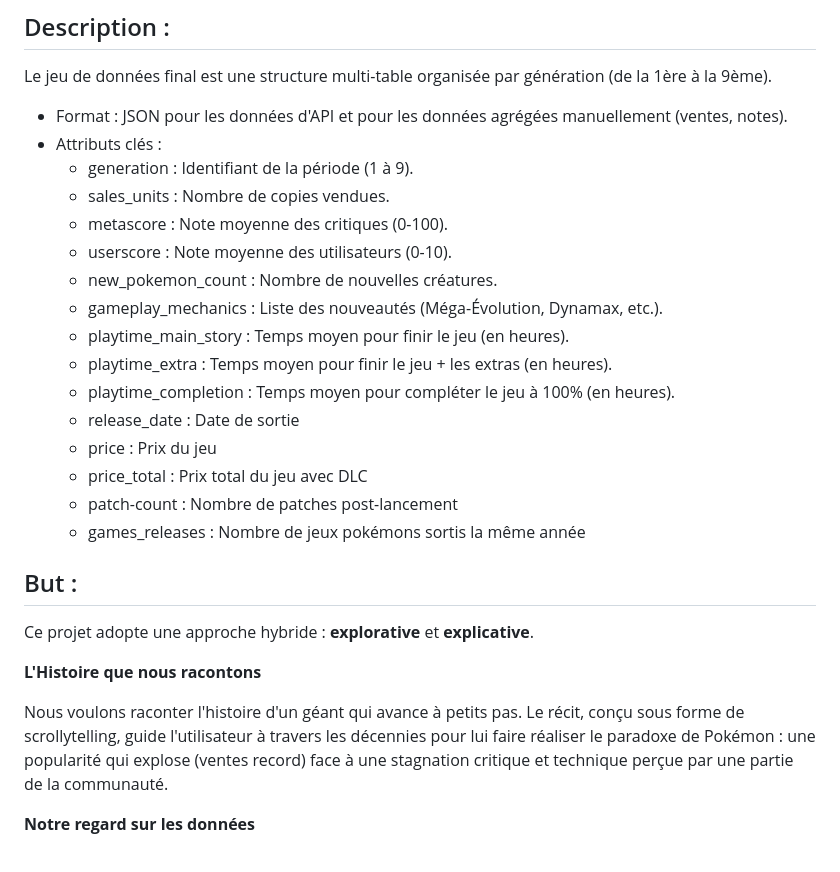
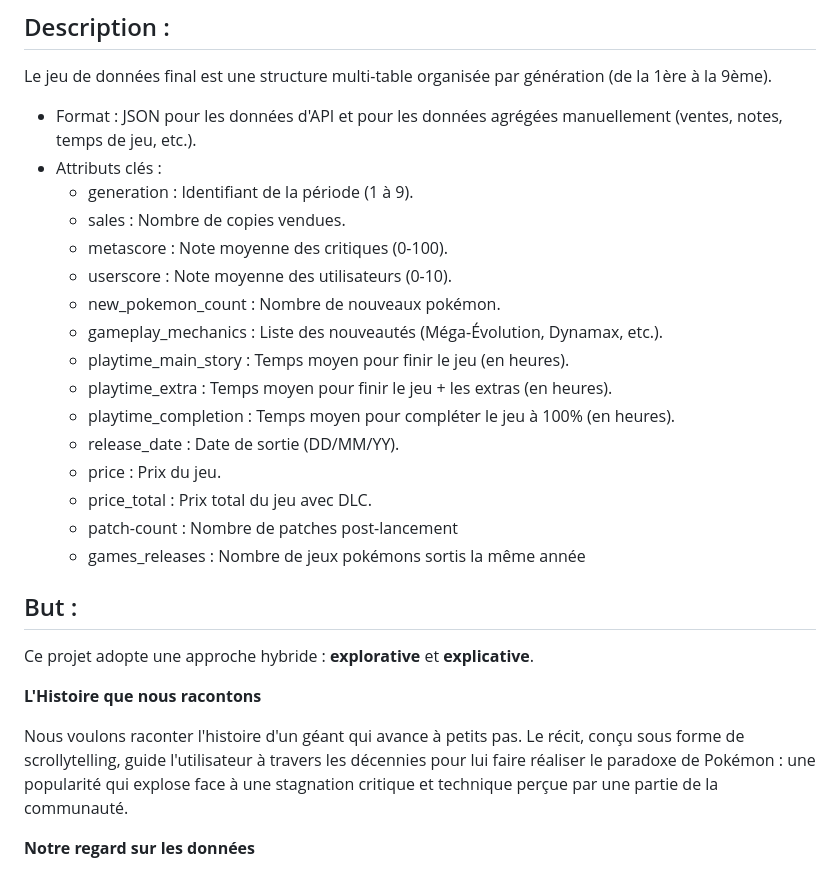
Before and after one commit to Keedjud/visualdon-projet, a Markdown page: README.md, the part around the change. GitHub-like rendering.

Commit message:
Enhance README with more details on data attributes
Updated README to include additional attributes and clarify descriptions.

```diff
--- a/README.md
+++ b/README.md
@@ -26,20 +26,20 @@ Ces données sont collectées depuis 1996 par des passionnés pour documenter la
 ## Description :
 Le jeu de données final est une structure multi-table organisée par génération (de la 1ère à la 9ème).
 
-* Format : JSON pour les données d'API et pour les données agrégées manuellement (ventes, notes).
+* Format : JSON pour les données d'API et pour les données agrégées manuellement (ventes, notes, temps de jeu, etc.).
 * Attributs clés :
     * generation : Identifiant de la période (1 à 9).
-    * sales\_units : Nombre de copies vendues.
+    * sales : Nombre de copies vendues.
     * metascore : Note moyenne des critiques (0-100).
     * userscore : Note moyenne des utilisateurs (0-10).
-    * new\_pokemon\_count : Nombre de nouvelles créatures.
+    * new\_pokemon\_count : Nombre de nouveaux pokémon.
     * gameplay\_mechanics : Liste des nouveautés (Méga-Évolution, Dynamax, etc.).
     * playtime\_main\_story : Temps moyen pour finir le jeu (en heures).
     * playtime\_extra : Temps moyen pour finir le jeu + les extras (en heures).
     * playtime\_completion : Temps moyen pour compléter le jeu à 100% (en heures).
-    * release_date : Date de sortie
-    * price : Prix du jeu
-    * price_total : Prix total du jeu avec DLC
+    * release_date : Date de sortie (DD/MM/YY).
+    * price : Prix du jeu.
+    * price_total : Prix total du jeu avec DLC.
     * patch-count : Nombre de patches post-lancement
     * games_releases : Nombre de jeux pokémons sortis la même année
 
@@ -48,7 +48,7 @@ Ce projet adopte une approche hybride : **explorative** et **explicative**.
 
 **L'Histoire que nous racontons**
 
-Nous voulons raconter l'histoire d'un géant qui avance à petits pas. Le récit, conçu sous forme de scrollytelling, guide l'utilisateur à travers les décennies pour lui faire réaliser le paradoxe de Pokémon : une popularité qui explose (ventes record) face à une stagnation critique et technique perçue par une partie de la communauté.
+Nous voulons raconter l'histoire d'un géant qui avance à petits pas. Le récit, conçu sous forme de scrollytelling, guide l'utilisateur à travers les décennies pour lui faire réaliser le paradoxe de Pokémon : une popularité qui explose face à une stagnation critique et technique perçue par une partie de la communauté.
 
 **Notre regard sur les données**
 
```
